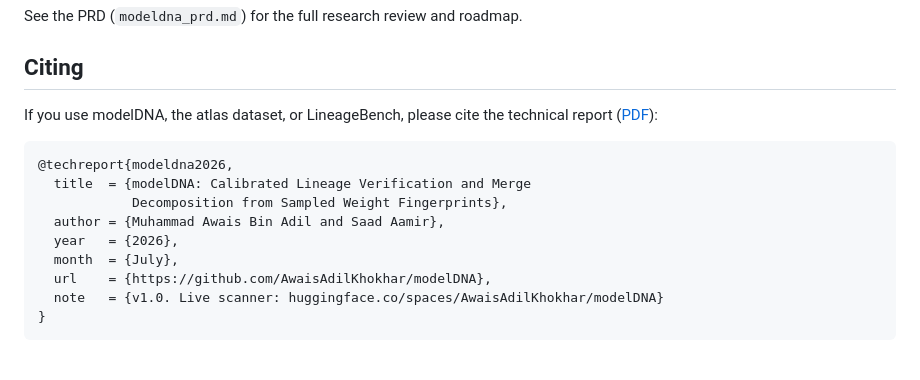
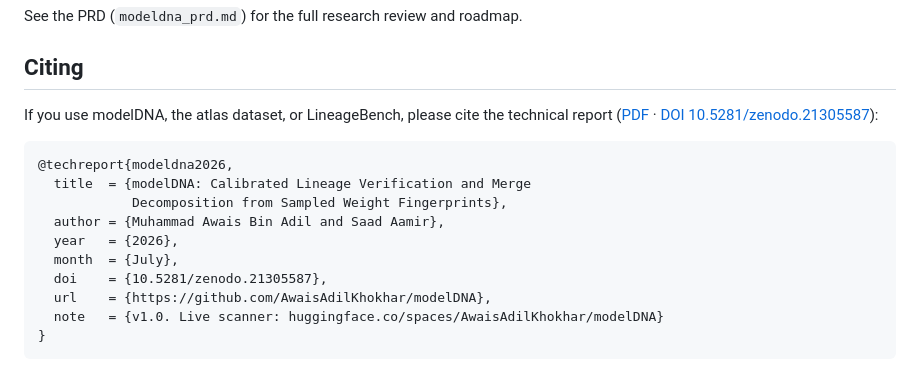
Before and after one commit to AwaisAdilKhokhar/modelDNA, a Markdown page: README.md, the part around one of its changes. Rendered like a GitHub page.

Commit message:
readme+paper: add Zenodo DOI badge and citation

````diff
--- a/README.md
+++ b/README.md
@@ -388,7 +390,9 @@ See the PRD (`modeldna_prd.md`) for the full research review and roadmap.
 ## Citing
 
 If you use modelDNA, the atlas dataset, or LineageBench, please cite the
-technical report ([PDF](https://github.com/AwaisAdilKhokhar/modelDNA/releases/download/report-v1.0/modeldna-tech-report.pdf)):
+technical report
+([PDF](https://github.com/AwaisAdilKhokhar/modelDNA/releases/download/report-v1.0/modeldna-tech-report.pdf)
+· [DOI 10.5281/zenodo.21305587](https://doi.org/10.5281/zenodo.21305587)):
 
 ```bibtex
 @techreport{modeldna2026,
@@ -397,6 +401,7 @@ technical report ([PDF](https://github.com/AwaisAdilKhokhar/modelDNA/releases/do
   author = {Muhammad Awais Bin Adil and Saad Aamir},
   year   = {2026},
   month  = {July},
+  doi    = {10.5281/zenodo.21305587},
   url    = {https://github.com/AwaisAdilKhokhar/modelDNA},
   note   = {v1.0. Live scanner: huggingface.co/spaces/AwaisAdilKhokhar/modelDNA}
 }
````
Also changed, not shown: other parts of README.md (+2 -0 lines), paper/hf-article.md (+1 -1 lines).
